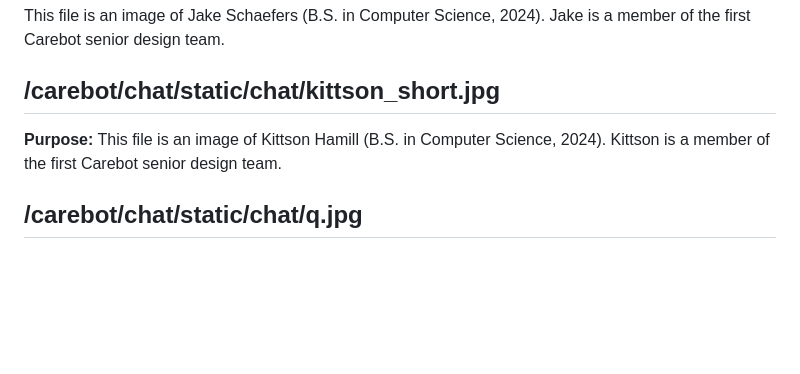
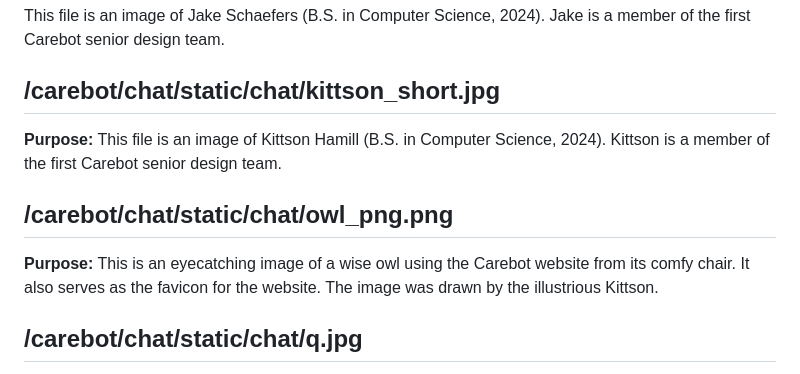
Before and after one commit to monicadelaine/carebot, a Markdown page: technical_documentation.md, the part around the change. Drawn GitHub-style; blank space fills up the shorter version.

Commit message:
added own png to docs

```diff
--- a/technical_documentation.md
+++ b/technical_documentation.md
@@ -269,6 +269,10 @@ root
 
 **Purpose:** This file is an image of Kittson Hamill (B.S. in Computer Science, 2024). Kittson is a member of the first Carebot senior design team.
 
+## /carebot/chat/static/chat/owl_png.png
+
+**Purpose:** This is an eyecatching image of a wise owl using the Carebot website from its comfy chair. It also serves as the favicon for the website. The image was drawn by the illustrious Kittson.
+
 ## /carebot/chat/static/chat/q.jpg
 
  This file is an image of Quillen Flanigan (B.S. in Computer Science, 2024). Quillen is a member of the first Carebot senior design team.
```
